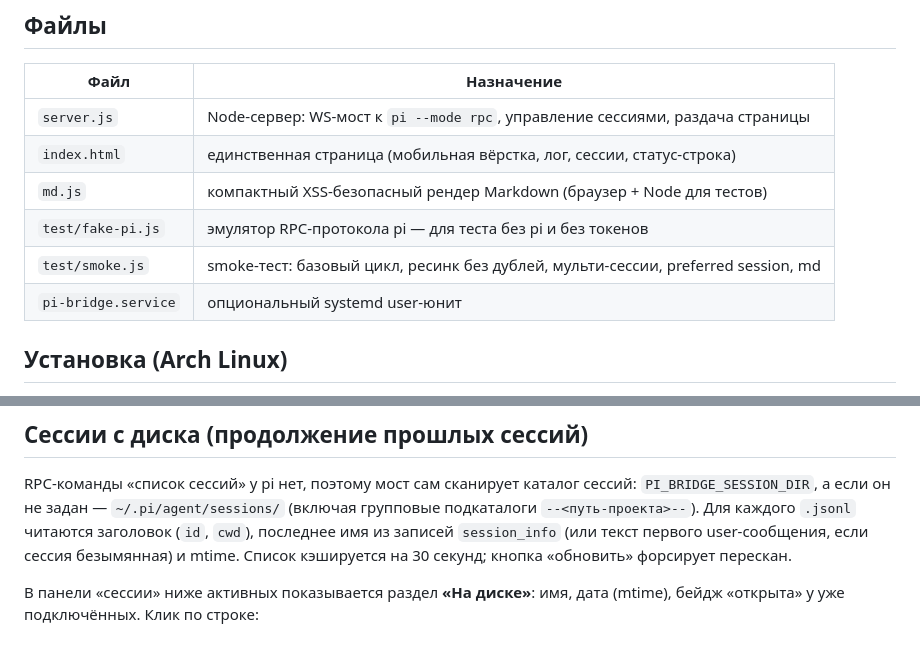
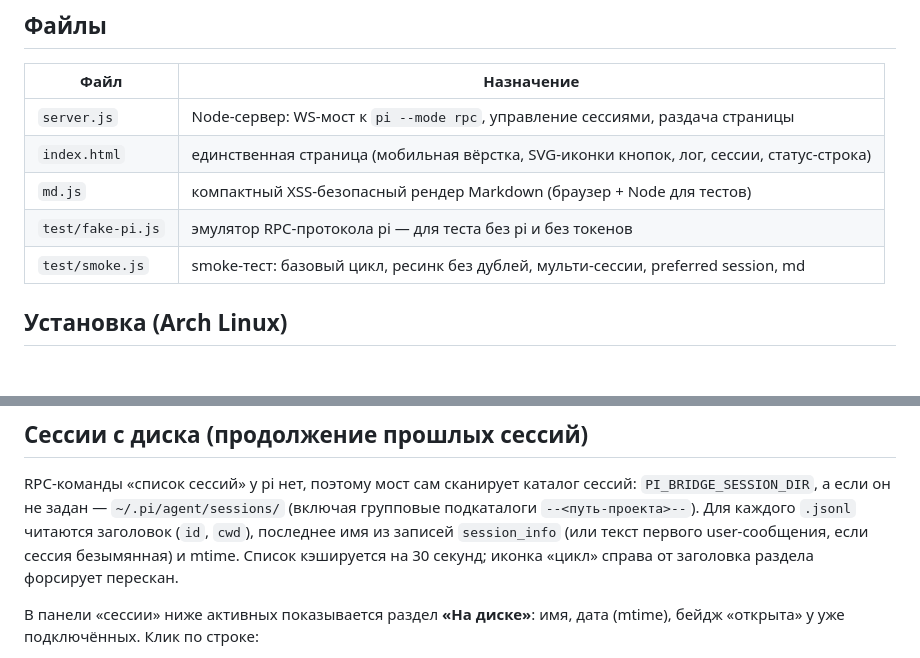
Before and after one commit to NikasAl/pi-bridge, a Markdown page: README.md, 2 parts joined by grey strips. Drawn GitHub-style; blank space fills up the shorter version.

```diff
--- a/README.md
+++ b/README.md
@@ -21,11 +21,10 @@
 | Файл | Назначение |
 |---|---|
 | `server.js` | Node-сервер: WS-мост к `pi --mode rpc`, управление сессиями, раздача страницы |
-| `index.html` | единственная страница (мобильная вёрстка, лог, сессии, статус-строка) |
+| `index.html` | единственная страница (мобильная вёрстка, SVG-иконки кнопок, лог, сессии, статус-строка) |
 | `md.js` | компактный XSS-безопасный рендер Markdown (браузер + Node для тестов) |
 | `test/fake-pi.js` | эмулятор RPC-протокола pi — для теста без pi и без токенов |
 | `test/smoke.js` | smoke-тест: базовый цикл, ресинк без дублей, мульти-сессии, preferred session, md |
-| `pi-bridge.service` | опциональный systemd user-юнит |
 
 ## Установка (Arch Linux)
 
@@ -153,7 +171,7 @@ RPC-команды «список сессий» у pi нет, поэтому м
 (включая групповые подкаталоги `--<путь-проекта>--`). Для каждого `.jsonl`
 читаются заголовок (`id`, `cwd`), последнее имя из записей `session_info`
 (или текст первого user-сообщения, если сессия безымянная) и mtime. Список
-кэшируется на 30 секунд; кнопка «обновить» форсирует перескан.
+кэшируется на 30 секунд; иконка «цикл» справа от заголовка раздела форсирует перескан.
 
 В панели «сессии» ниже активных показывается раздел **«На диске»**: имя,
 дата (mtime), бейдж «открыта» у уже подключённых. Клик по строке:
```
Also changed, not shown: other parts of README.md (+29 -7 lines).
